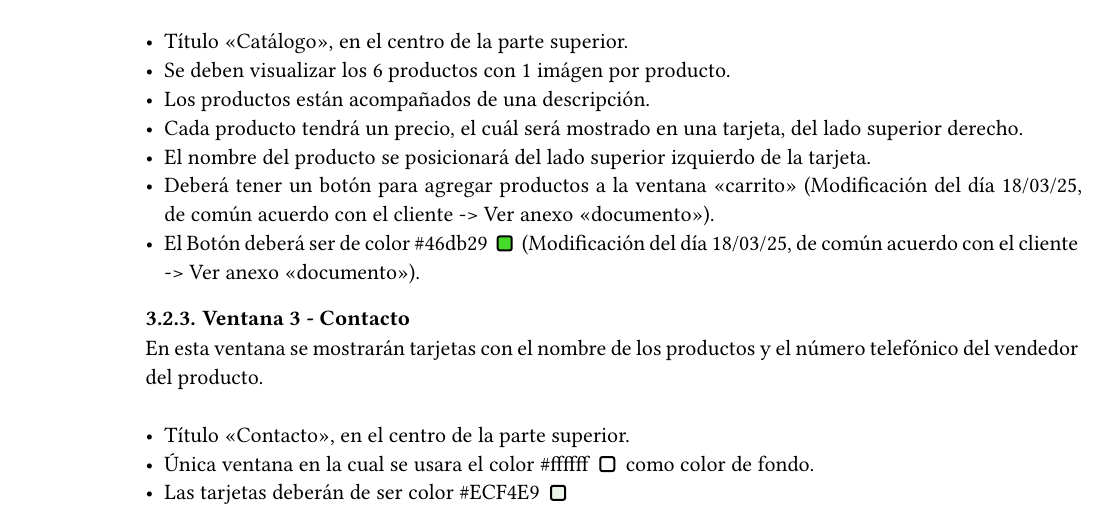
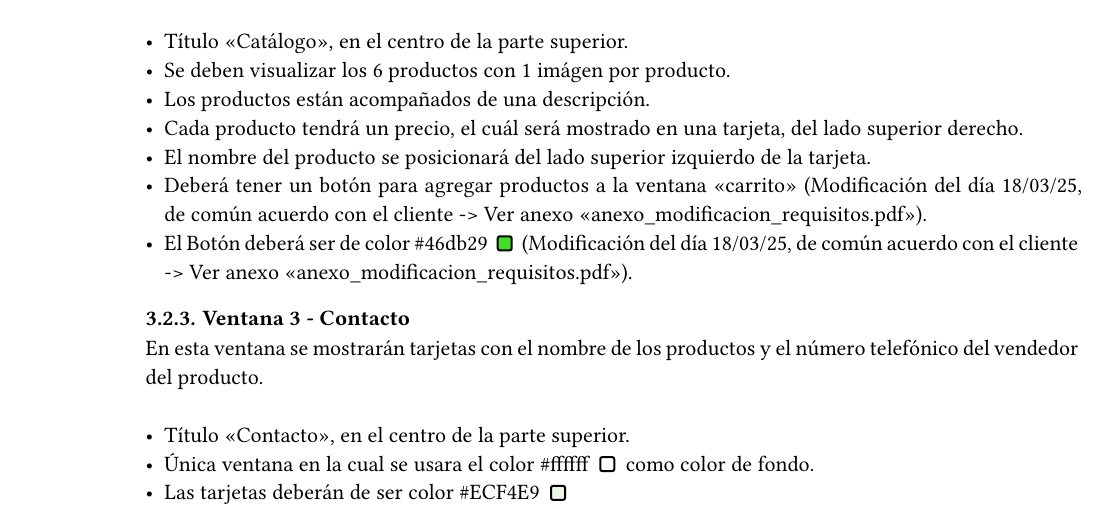
Before and after one commit to mike7d7/semestre-6, a Typst document (documentos/requisitos.typ): part of page 2 of 3, cut so that both start at the same text. The pictures show the PDF file documentos/requisitos.pdf that the author committed with the source.

Commit message:
cambios minimos

```diff
--- a/documentos/requisitos.typ
+++ b/documentos/requisitos.typ
@@ -78,8 +78,8 @@ En esta ventana se mostrarán los productos con su descripción y su imágen. \
 - Los productos están acompañados de una descripción.
 - Cada producto tendrá un precio, el cuál será mostrado en una tarjeta, del lado superior derecho.
 - El nombre del producto se posicionará del lado superior izquierdo de la tarjeta.
-- Deberá tener un botón para agregar productos a la ventana "carrito" (Modificación del día 18/03/25, de común acuerdo con el cliente -> Ver anexo "documento").
-- El Botón deberá ser de color #color_block("#46db29") (Modificación del día 18/03/25, de común acuerdo con el cliente -> Ver anexo "documento").
+- Deberá tener un botón para agregar productos a la ventana "carrito" (Modificación del día 18/03/25, de común acuerdo con el cliente -> Ver anexo "anexo_modificacion_requisitos.pdf").
+- El Botón deberá ser de color #color_block("#46db29") (Modificación del día 18/03/25, de común acuerdo con el cliente -> Ver anexo "anexo_modificacion_requisitos.pdf").
 
 === Ventana 3 - Contacto
 En esta ventana se mostrarán tarjetas con el nombre de los productos y el número telefónico del vendedor del producto. \ \
@@ -91,7 +91,7 @@ En esta ventana se mostrarán tarjetas con el nombre de los productos y el núme
 - Las tarjetas deberán estar centradas en el eje vertical.
 
 === Ventana 4 - Compra y Venta
-(Ventana adicionada el día 18/03/25, incluye los siguientes requisitos. Esto ha sido de común acuerdo con el cliente -> Ver anexo "documento"). \ \
+(Ventana adicionada el día 18/03/25, incluye los siguientes requisitos. Esto ha sido de común acuerdo con el cliente -> Ver anexo "anexo_modificacion_requisitos.pdf"). \ \
 La ventana permitirá a los usuarios visualizar de manera organizada los productos seleccionados, con opciones para modificar la cantidad o eliminar productos antes de confirmar la compra. \ \
 - Título "Compra y Venta", en el centro de la parte superior.
 - Se mostrarán los productos añadidos al carrito con su respectiva descripción, imagen y precio, para posteriormente mostrar un resumen del total.
```
Also changed, not shown: documentos/anexo_modificacion_requisitos.pdf, documentos/requisitos.pdf.
